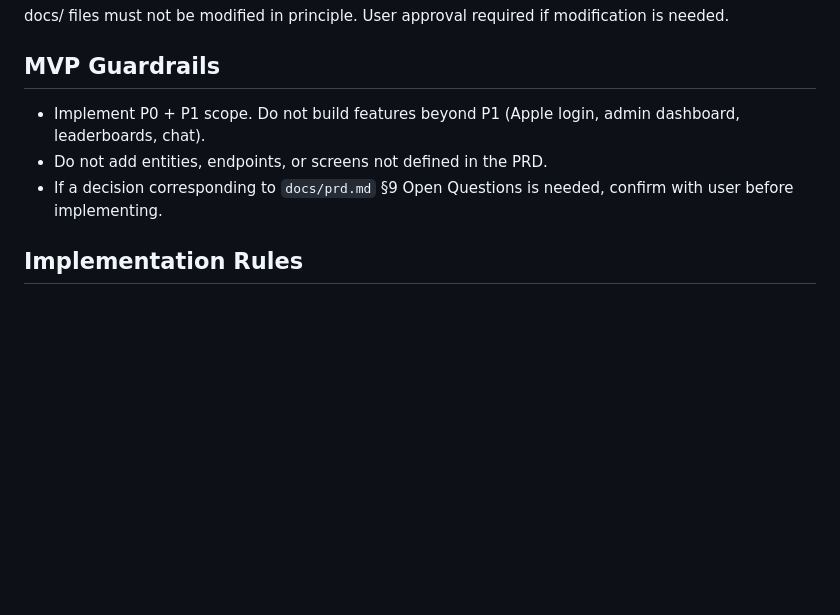
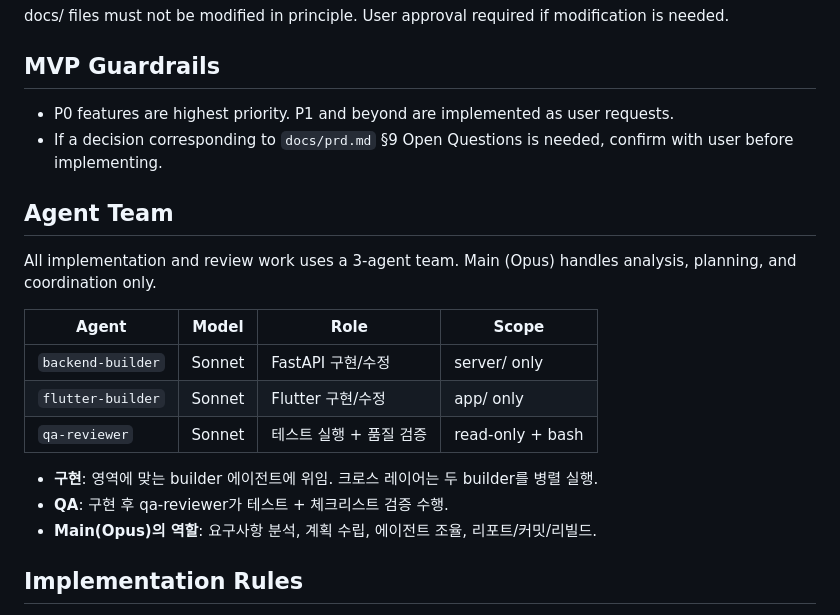
Before and after one commit to moonsangyhu/haeda, a Markdown page: CLAUDE.md, the part around the change. Rendered like a GitHub page; blank space fills up the shorter version.

Commit message:
chore: add agent team section and relax P1 scope guardrail
- Add Agent Team section: backend-builder, flutter-builder, qa-reviewer
  with clear role/scope/model assignments
- Remove P1 upper bound restriction — features beyond P1 allowed per user request

Co-Authored-By: Claude Opus 4.6 (1M context) <noreply@anthropic.com>

```diff
--- a/CLAUDE.md
+++ b/CLAUDE.md
@@ -16,9 +16,22 @@ docs/ files must not be modified in principle. User approval required if modific
 
 ## MVP Guardrails
 
-- Implement P0 + P1 scope. Do not build features beyond P1 (Apple login, admin dashboard, leaderboards, chat).
-- Do not add entities, endpoints, or screens not defined in the PRD.
+- P0 features are highest priority. P1 and beyond are implemented as user requests.
 - If a decision corresponding to `docs/prd.md` §9 Open Questions is needed, confirm with user before implementing.
+
+## Agent Team
+
+All implementation and review work uses a 3-agent team. Main (Opus) handles analysis, planning, and coordination only.
+
+| Agent | Model | Role | Scope |
+|-------|-------|------|-------|
+| `backend-builder` | Sonnet | FastAPI 구현/수정 | server/ only |
+| `flutter-builder` | Sonnet | Flutter 구현/수정 | app/ only |
+| `qa-reviewer` | Sonnet | 테스트 실행 + 품질 검증 | read-only + bash |
+
+- **구현**: 영역에 맞는 builder 에이전트에 위임. 크로스 레이어는 두 builder를 병렬 실행.
+- **QA**: 구현 후 qa-reviewer가 테스트 + 체크리스트 검증 수행.
+- **Main(Opus)의 역할**: 요구사항 분석, 계획 수립, 에이전트 조율, 리포트/커밋/리빌드.
 
 ## Implementation Rules
 
```
